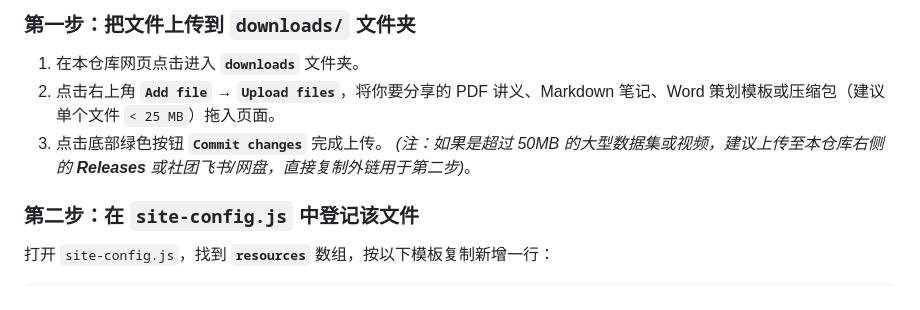
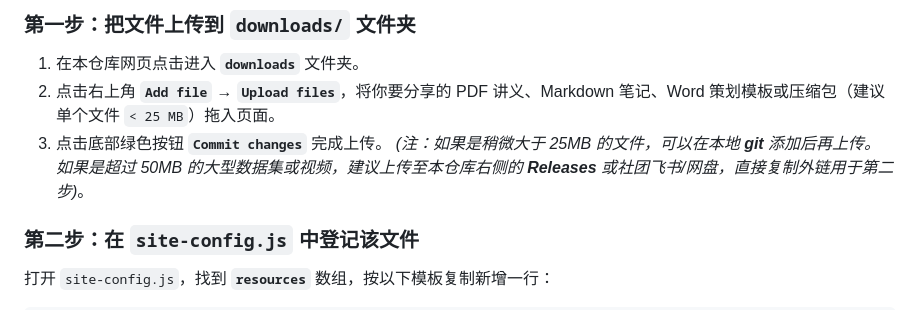
Before and after one commit to scu-mldsa/scu-mldsa.github.io, a Markdown page: README.md, the part around the change. Drawn GitHub-style.

Commit message:
添加了文件上传方式说明
Updated upload instructions for larger files.

```diff
--- a/README.md
+++ b/README.md
@@ -111,7 +111,7 @@
 1. 在本仓库网页点击进入 **`downloads`** 文件夹。
 2. 点击右上角 **`Add file` → `Upload files`**，将你要分享的 PDF 讲义、Markdown 笔记、Word 策划模板或压缩包（建议单个文件 `< 25 MB`）拖入页面。
 3. 点击底部绿色按钮 **`Commit changes`** 完成上传。
-*(注：如果是超过 50MB 的大型数据集或视频，建议上传至本仓库右侧的 **Releases** 或社团飞书/网盘，直接复制外链用于第二步)*。
+*(注：如果是稍微大于 25MB 的文件，可以在本地 **git** 添加后再上传。如果是超过 50MB 的大型数据集或视频，建议上传至本仓库右侧的 **Releases** 或社团飞书/网盘，直接复制外链用于第二步)*。
 
 ### 第二步：在 `site-config.js` 中登记该文件
 打开 `site-config.js`，找到 **`resources`** 数组，按以下模板复制新增一行：
```
